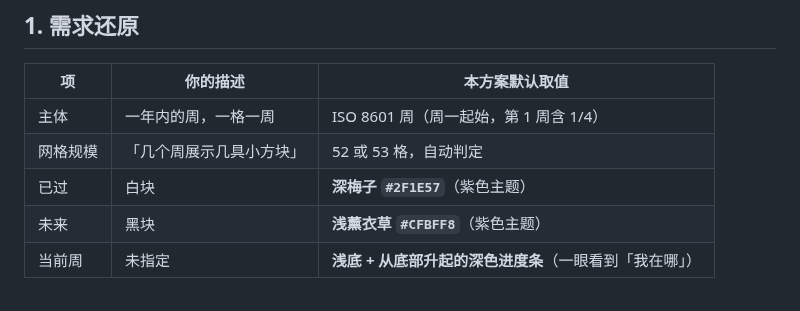
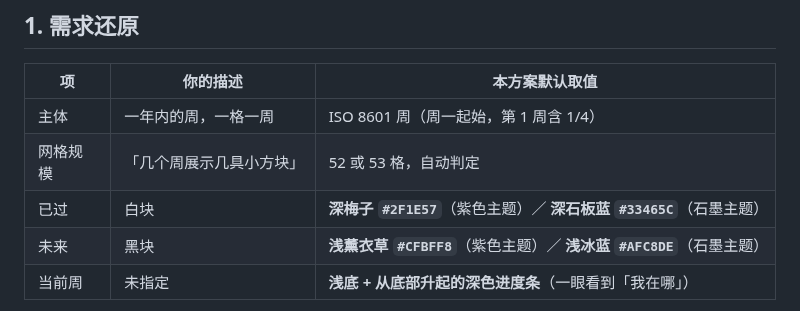
Before and after one commit to zhanggang807/year-process-by-week-widgets, a Markdown page: PLAN.md, the part around the change. Drawn GitHub-style.

```diff
--- a/PLAN.md
+++ b/PLAN.md
@@ -30,8 +30,8 @@
 |---|---|---|
 | 主体 | 一年内的周，一格一周 | ISO 8601 周（周一起始，第 1 周含 1/4） |
 | 网格规模 | 「几个周展示几具小方块」 | 52 或 53 格，自动判定 |
-| 已过 | 白块 | **深梅子 `#2F1E57`**（紫色主题） |
-| 未来 | 黑块 | **浅薰衣草 `#CFBFF8`**（紫色主题） |
+| 已过 | 白块 | **深梅子 `#2F1E57`**（紫色主题）／ **深石板蓝 `#33465C`**（石墨主题） |
+| 未来 | 黑块 | **浅薰衣草 `#CFBFF8`**（紫色主题）／ **浅冰蓝 `#AFC8DE`**（石墨主题） |
 | 当前周 | 未指定 | **浅底 + 从底部升起的深色进度条**（一眼看到「我在哪」） |
 
 > 2026-10-24 修订：按用户要求把黑白互换（已过=深、未来=浅），并且不再用纯黑/纯白——
```
Also changed, not shown: README.md (+3 -2 lines), docs/preview-graphite.png, 1 other file.
